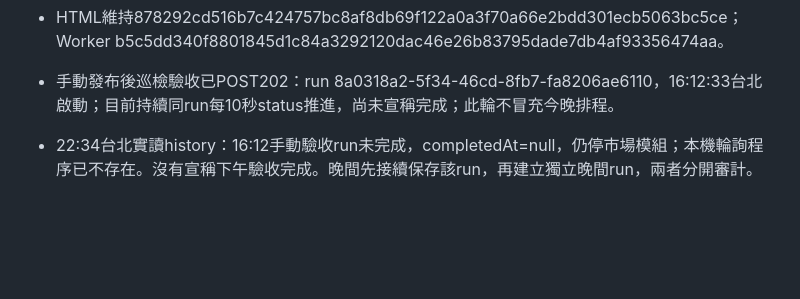
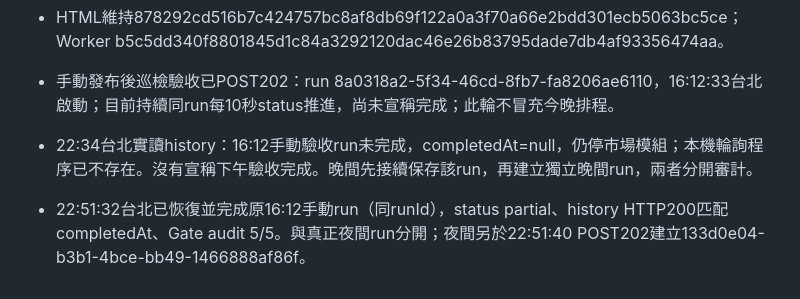
Before and after one commit to wcr0936531039-png/macro-relay-service, a Markdown page: diagnostics/reliability-20261030/report.md, the part around the change. Drawn GitHub-style; blank space fills up the shorter version.

Commit message:
docs: distinguish recovered manual run from newly started night patrol

```diff
--- a/diagnostics/reliability-20261030/report.md
+++ b/diagnostics/reliability-20261030/report.md
@@ -23,3 +23,5 @@
 - 手動發布後巡檢驗收已POST202：run 8a0318a2-5f34-46cd-8fb7-fa8206ae6110，16:12:33台北啟動；目前持續同run每10秒status推進，尚未宣稱完成；此輪不冒充今晚排程。
 
 - 22:34台北實讀history：16:12手動驗收run未完成，completedAt=null，仍停市場模組；本機輪詢程序已不存在。沒有宣稱下午驗收完成。晚間先接續保存該run，再建立獨立晚間run，兩者分開審計。
+
+- 22:51:32台北已恢復並完成原16:12手動run（同runId），status partial、history HTTP200匹配completedAt、Gate audit 5/5。與真正夜間run分開；夜間另於22:51:40 POST202建立133d0e04-b3b1-4bce-bb49-1466888af86f。
```
